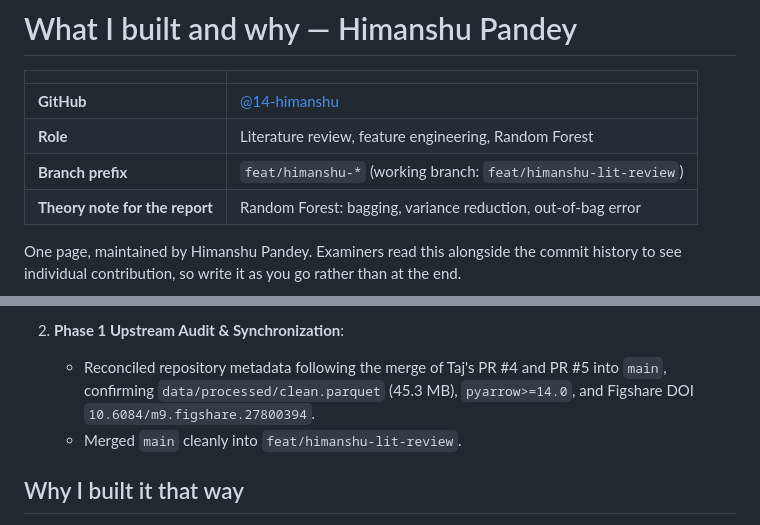
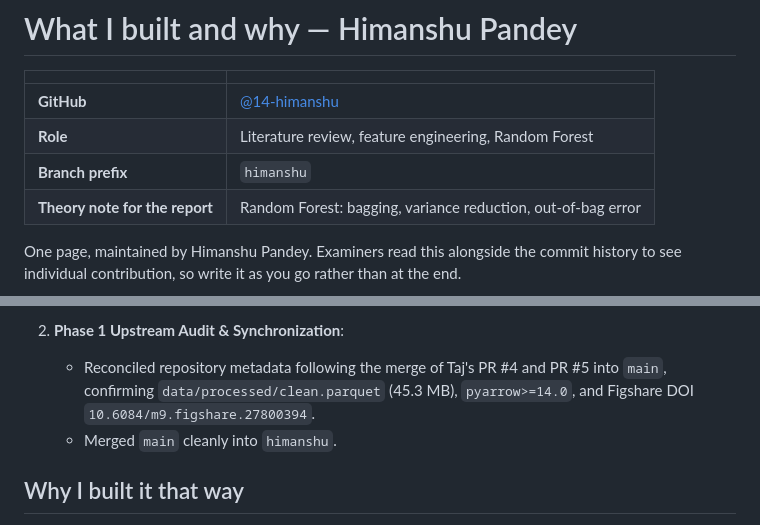
Before and after one commit to Taj-2005/water_quality_prediction, a Markdown page: docs/notes_himanshu.md, 2 parts joined by grey strips. Rendered like a GitHub page.

Commit message:
docs(notes): update branch reference to himanshu

```diff
--- a/docs/notes_himanshu.md
+++ b/docs/notes_himanshu.md
@@ -4,7 +4,7 @@
 | :--- | :--- |
 | **GitHub** | [@14-himanshu](https://github.com/14-himanshu) |
 | **Role** | Literature review, feature engineering, Random Forest |
-| **Branch prefix** | `feat/himanshu-*` (working branch: `feat/himanshu-lit-review`) |
+| **Branch prefix** | `himanshu` |
 | **Theory note for the report** | Random Forest: bagging, variance reduction, out-of-bag error |
 
 One page, maintained by Himanshu Pandey. Examiners read this alongside the commit history to
@@ -27,7 +27,7 @@ see individual contribution, so write it as you go rather than at the end.
 
 2. **Phase 1 Upstream Audit & Synchronization**:
    - Reconciled repository metadata following the merge of Taj's PR #4 and PR #5 into `main`, confirming `data/processed/clean.parquet` (45.3 MB), `pyarrow>=14.0`, and Figshare DOI `10.6084/m9.figshare.27800394`.
-   - Merged `main` cleanly into `feat/himanshu-lit-review`.
+   - Merged `main` cleanly into `himanshu`.
 
 ## Why I built it that way
 
```
